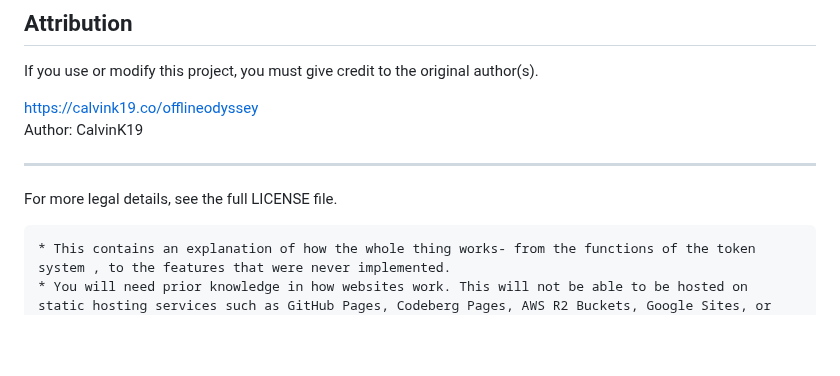
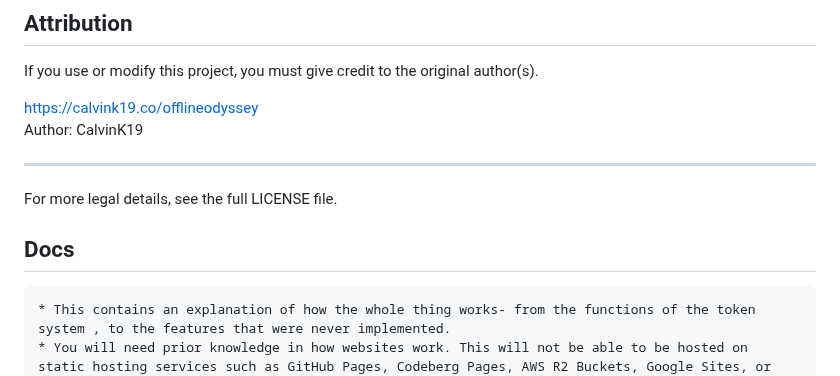
Before and after one commit to calvinkNT/offline-odyssey, a Markdown page: readme.md, the part around the change. Rendered like a GitHub page; blank space fills up the shorter version.

````diff
--- a/readme.md
+++ b/readme.md
@@ -33,6 +33,8 @@ Author: CalvinK19
 ---
 
 For more legal details, see the full LICENSE file.
+
+## Docs
 
 ```
 * This contains an explanation of how the whole thing works- from the functions of the token system , to the features that were never implemented.
````
